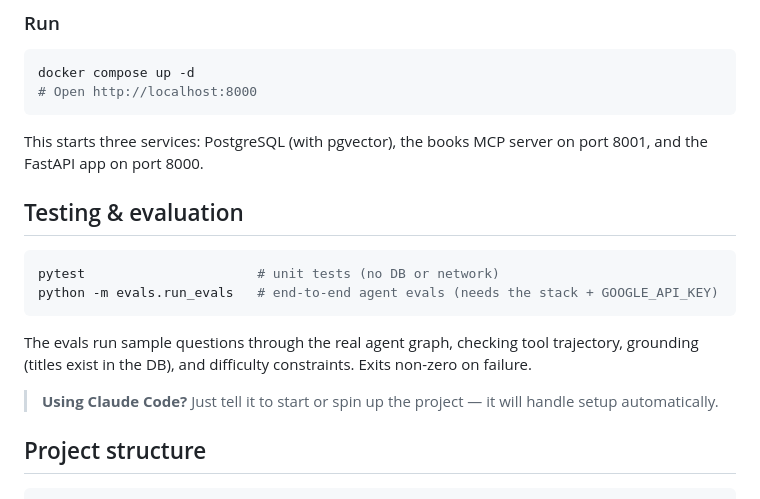
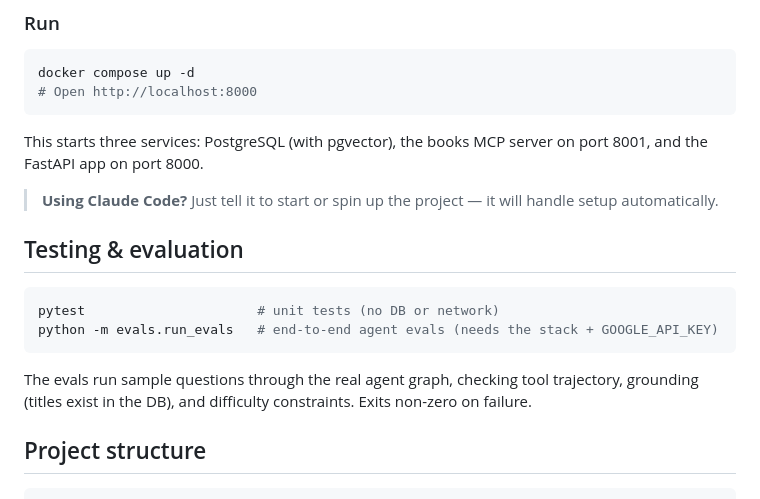
Before and after one commit to bennymestel/jewish-book-guide, a Markdown page: README.md, the part around the change. Rendered like a GitHub page.

Commit message:
Add note on Claude Code for automatic project setup in README

````diff
--- a/README.md
+++ b/README.md
@@ -67,6 +67,8 @@ docker compose up -d
 
 This starts three services: PostgreSQL (with pgvector), the books MCP server on port 8001, and the FastAPI app on port 8000.
 
+> **Using Claude Code?** Just tell it to start or spin up the project — it will handle setup automatically.
+
 ## Testing & evaluation
 
 ```bash
@@ -75,8 +77,6 @@ python -m evals.run_evals   # end-to-end agent evals (needs the stack + GOOGLE_A
 ```
 
 The evals run sample questions through the real agent graph, checking tool trajectory, grounding (titles exist in the DB), and difficulty constraints. Exits non-zero on failure.
-
-> **Using Claude Code?** Just tell it to start or spin up the project — it will handle setup automatically.
 
 ## Project structure
 
````
